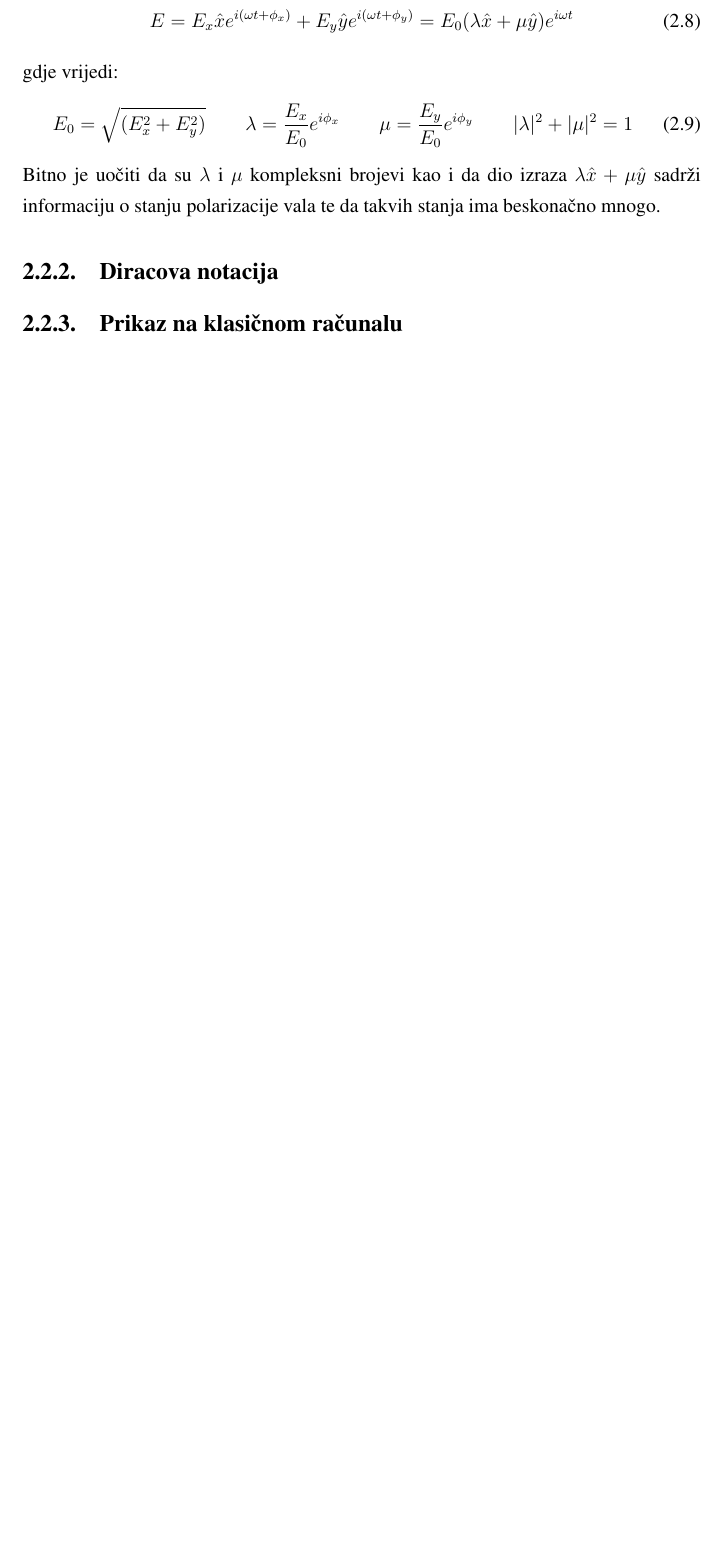
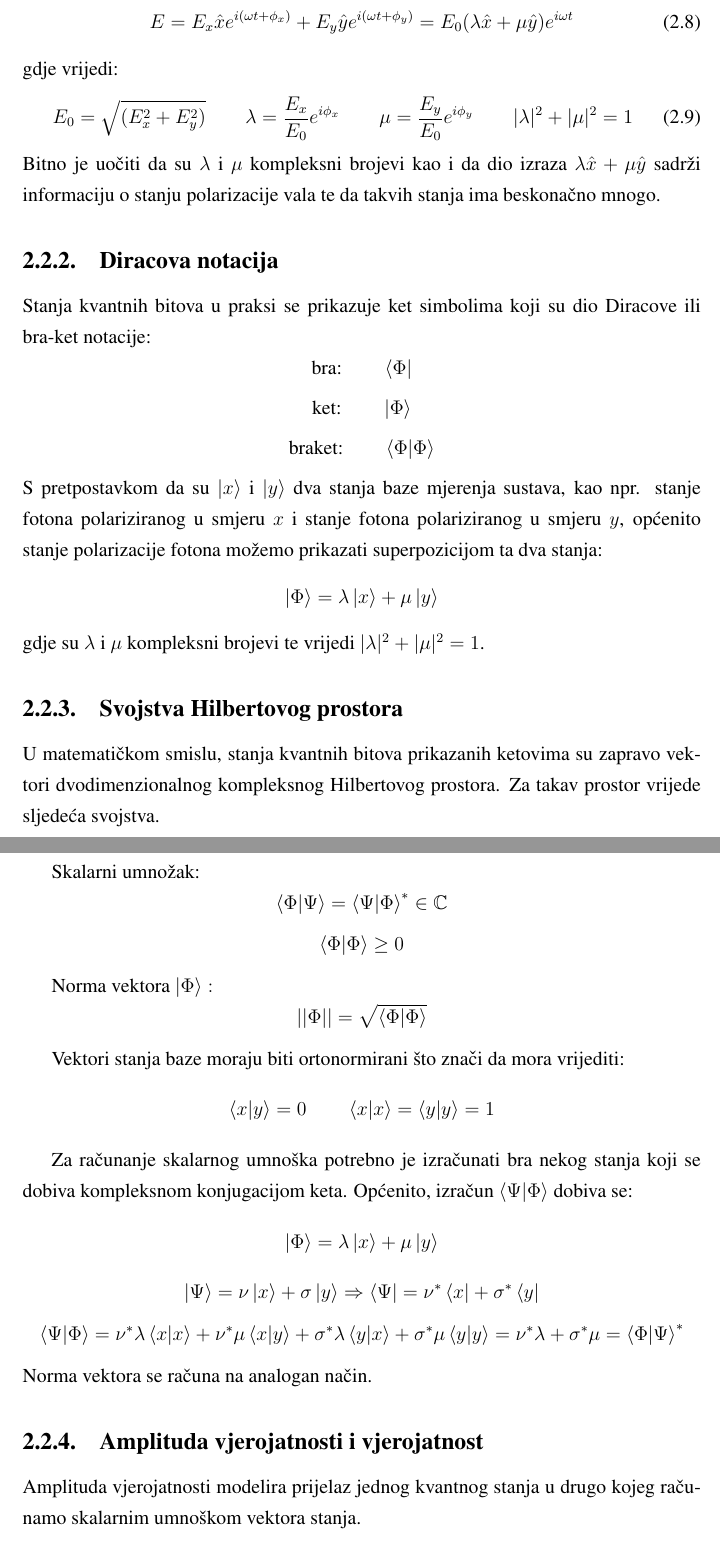
Before and after one commit to dominik-matic/sqs, a LaTeX thesis (docs/zavrsni.tex, which reads docs/KvantnoRacunalo.tex): part of page 8 of 13 before the commit and two parts of pages 8 and 9 of 15 after it, the two joined at a grey line, cut so that both start at the same text, the shorter picture padded with empty space. Compiled offline with pdfLaTeX.

Commit message:
Kvantni bit gotov, necu pisat o Blochovoj sferi

```diff
--- a/docs/KvantnoRacunalo.tex
+++ b/docs/KvantnoRacunalo.tex
@@ -68,3 +68,75 @@ E_0 = \sqrt{(E_x^2 + E_y^2)}
 Bitno je uočiti da su $\lambda$ i $\mu$ kompleksni brojevi kao i da dio izraza $\lambda\hat{x}+\mu\hat{y}$ sadrži informaciju o stanju polarizacije vala te da takvih stanja ima beskonačno mnogo.
 
 \subsection{Diracova notacija}
+Stanja kvantnih bitova u praksi se prikazuje ket simbolima koji su dio Diracove ili bra-ket notacije:
+%\begin{equation}
+\[
+\text{bra:}
+\qquad
+\bra{\Phi}
+\]
+%\end{equation}
+%\begin{equation}
+\[
+\text{ket:}
+\qquad
+\ket{\Phi}
+\]
+%\end{equation}
+%\begin{equation}
+\[
+\text{braket:}
+\qquad
+\braket{\Phi|\Phi}
+\]
+%\end{equation}
+S pretpostavkom da su $\ket{x}$ i $\ket{y}$ dva stanja baze mjerenja sustava, kao npr. stanje fotona polariziranog u smjeru $x$ i stanje fotona polariziranog u smjeru $y$, općenito stanje polarizacije fotona možemo prikazati superpozicijom ta dva stanja:
+%\begin{equation}
+\[
+\ket{\Phi} = \lambda\ket{x} + \mu\ket{y}
+\]
+%\end{equation}
+gdje su $\lambda$ i $\mu$ kompleksni brojevi te vrijedi $|\lambda|^2 + |\mu|^2 = 1$.
+
+\subsection{Svojstva Hilbertovog prostora}
+U matematičkom smislu, stanja kvantnih bitova prikazanih ketovima su zapravo vektori dvodimenzionalnog kompleksnog Hilbertovog prostora. Za takav prostor vrijede sljedeća svojstva.
+
+Skalarni umnožak:
+%\begin{equation}
+\[
+\braket{\Phi|\Psi} = \braket{\Psi|\Phi}^* \in \mathbb{C}
+\]
+%\end{equation}
+%\begin{equation}
+\[
+\braket{\Phi|\Phi} \geq 0
+\]
+%\end{equation}
+
+Norma vektora $\ket{\Phi}:$
+%\begin{equation}
+\[
+||\Phi|| = \sqrt{\braket{\Phi|\Phi}}
+\]
+%\end{equation}
+
+Vektori stanja baze moraju biti ortonormirani što znači da mora vrijediti:
+%\begin{equation}
+\[
+\braket{x|y} = 0
+\qquad
+\braket{x|x} = \braket{y|y} = 1
+\]
+%\end{equation}
+
+Za računanje skalarnog umnoška potrebno je izračunati bra nekog stanja koji se dobiva kompleksnom konjugacijom keta. Općenito, izračun $\braket{\Psi|\Phi}$ dobiva se:
+\[\ket{\Phi} = \lambda\ket{x} + \mu\ket{y}\]
+\[\ket{\Psi} = \nu\ket{x} + \sigma\ket{y} \Rightarrow \bra{\Psi} = \nu^*\bra{x} + \sigma^*\bra{y}\]
+\[
+\braket{\Psi|\Phi} = \nu^*\lambda\braket{x|x} + \nu^*\mu\braket{x|y} + \sigma^*\lambda\braket{y|x} + \sigma^*\mu\braket{y|y} = \nu^*\lambda + \sigma^*\mu = \braket{\Phi|\Psi}^*
+\]
+Norma vektora se računa na analogan način.
+
+\subsection{Amplituda vjerojatnosti i vjerojatnost}
+
+Amplituda vjerojatnosti modelira prijelaz jednog kvantnog stanja u drugo kojeg računamo skalarnim umnoškom vektora stanja.
@@ -73,7 +194,8 @@ Bitno je uočiti da su $\lambda$ i $\mu$ kompleksni brojevi kao i da dio izraza
 % izracunati vjerojatnost
 % vektorski prikaz
 
-\subsection{Prikaz na klasičnom računalu}
+
+
 
 
 
--- a/docs/zavrsni.tex
+++ b/docs/zavrsni.tex
@@ -1,6 +1,7 @@
 \documentclass[times, utf8, zavrsni, numeric]{fer}
 \usepackage{booktabs}
 \usepackage{float}
+\usepackage{braket}
 %\ignorecitefornumbering
 
 \begin{document}
```
Also changed, not shown: docs/zavrsni.pdf, docs/KvantnoRacunalo.tex (67 more changed lines), 7 other files.
